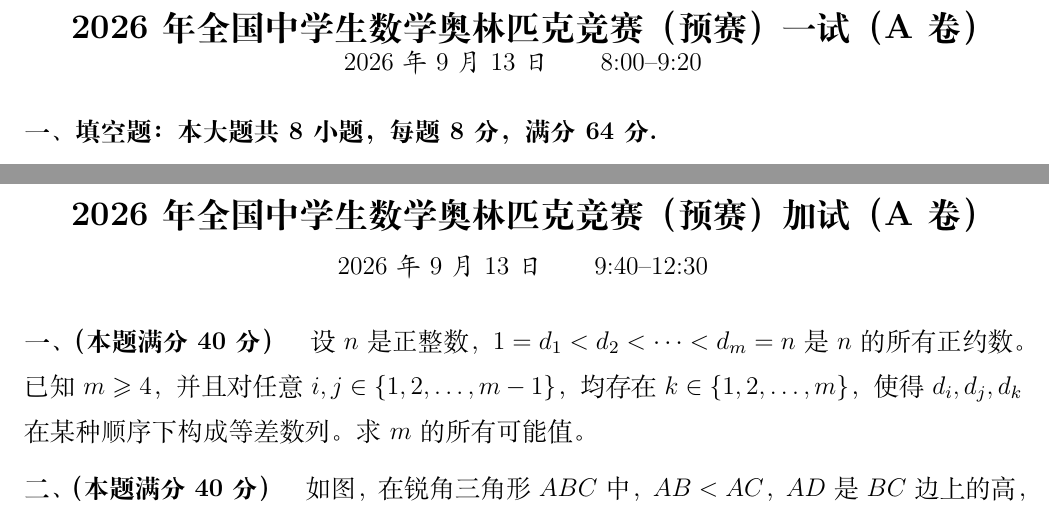
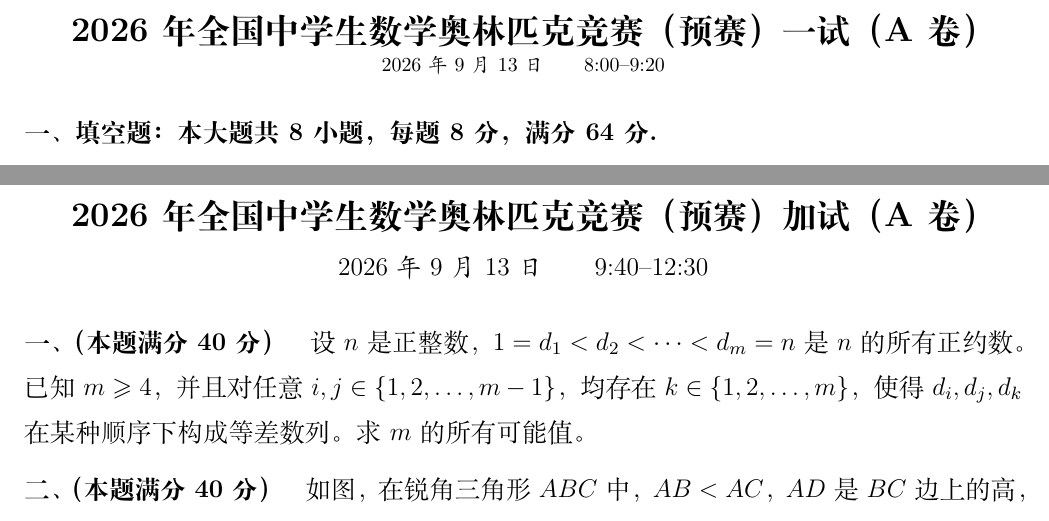
Before and after one commit to yangzq50/2026-Chinese-Mathematical-Olympiad-Preliminary-Round-Paper-A-, a LaTeX document (2026高联预赛A卷.tex): two parts of pages 1 and 2 of 2, joined at a grey line, cut so that both start at the same text. Compiled offline with XeLaTeX.

Commit message:
统一两页标题与时间间距

```diff
--- a/2026高联预赛A卷.tex
+++ b/2026高联预赛A卷.tex
@@ -15,9 +15,10 @@
 
 \begin{document}
 \begin{center}
-  {\fontsize{17.28pt}{21pt}\selectfont\bfseries 2026 年全国中学生数学奥林匹克竞赛（预赛）一试（A卷）}\par
+  \fontsize{12.8pt}{16pt}\selectfont
+  {\fontsize{17.28pt}{21pt}\selectfont\bfseries 2026 年全国中学生数学奥林匹克竞赛（预赛）一试（A卷）\par}
   \vspace{2pt}
-  {\fontsize{12.8pt}{16pt}\selectfont {\kaishu 2026 年 9 月 13 日}\qquad 8:00--9:20}
+  {\kaishu 2026 年 9 月 13 日}\qquad 8:00--9:20
 \end{center}
 \vspace{2pt}
 \fontsize{12.8pt}{21pt}\selectfont
@@ -73,9 +74,10 @@
 \newpage
 \fontsize{12.8pt}{21pt}\selectfont
 \begin{center}
-  {\fontsize{17.28pt}{21pt}\selectfont\bfseries 2026 年全国中学生数学奥林匹克竞赛（预赛）加试（A卷）}\par
+  \fontsize{12.8pt}{16pt}\selectfont
+  {\fontsize{17.28pt}{21pt}\selectfont\bfseries 2026 年全国中学生数学奥林匹克竞赛（预赛）加试（A卷）\par}
   \vspace{2pt}
-  {\fontsize{12.8pt}{16pt}\selectfont {\kaishu 2026 年 9 月 13 日}\qquad 9:40--12:30}
+  {\kaishu 2026 年 9 月 13 日}\qquad 9:40--12:30
 \end{center}
 \vspace{5pt}
 
```
Also changed, not shown: 2026高联预赛A卷.pdf.
